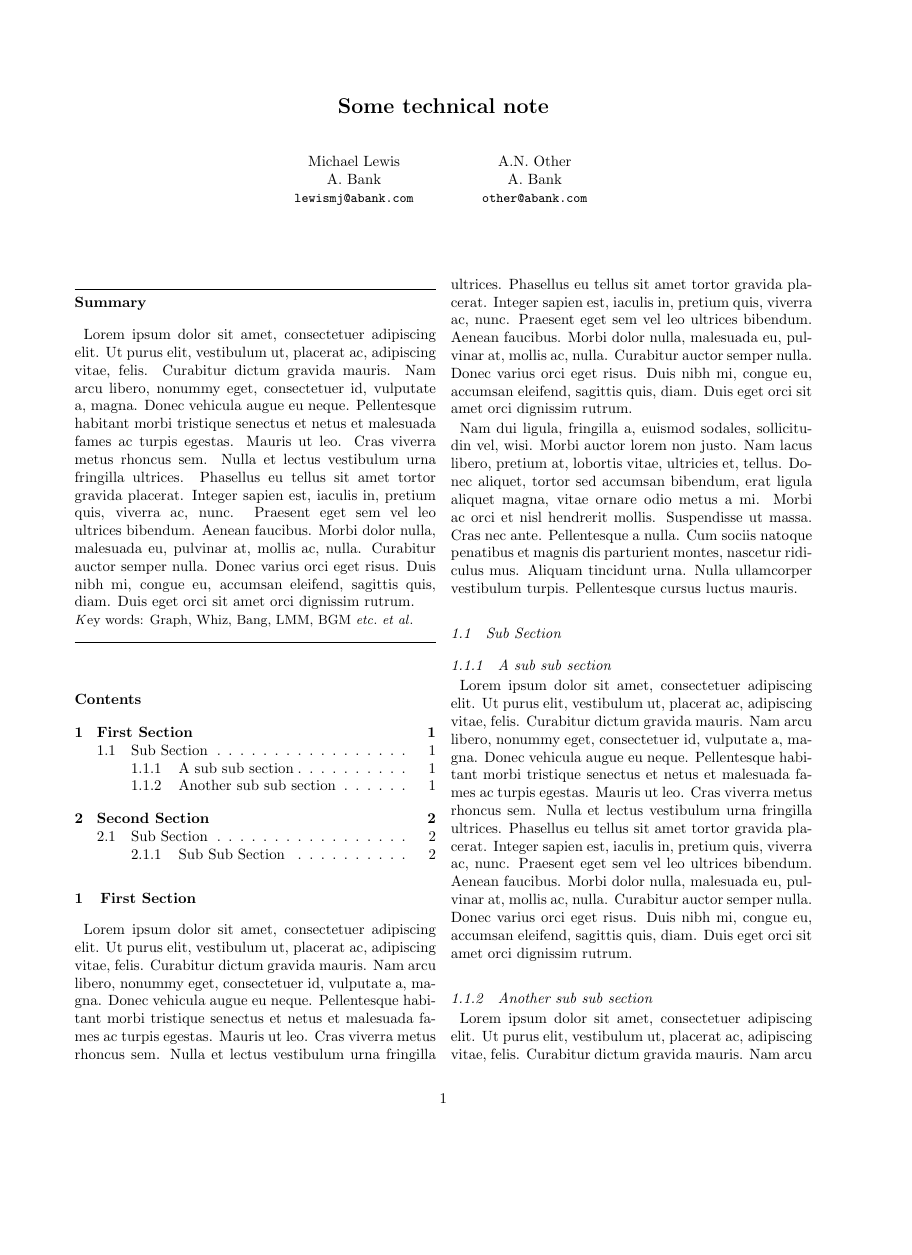
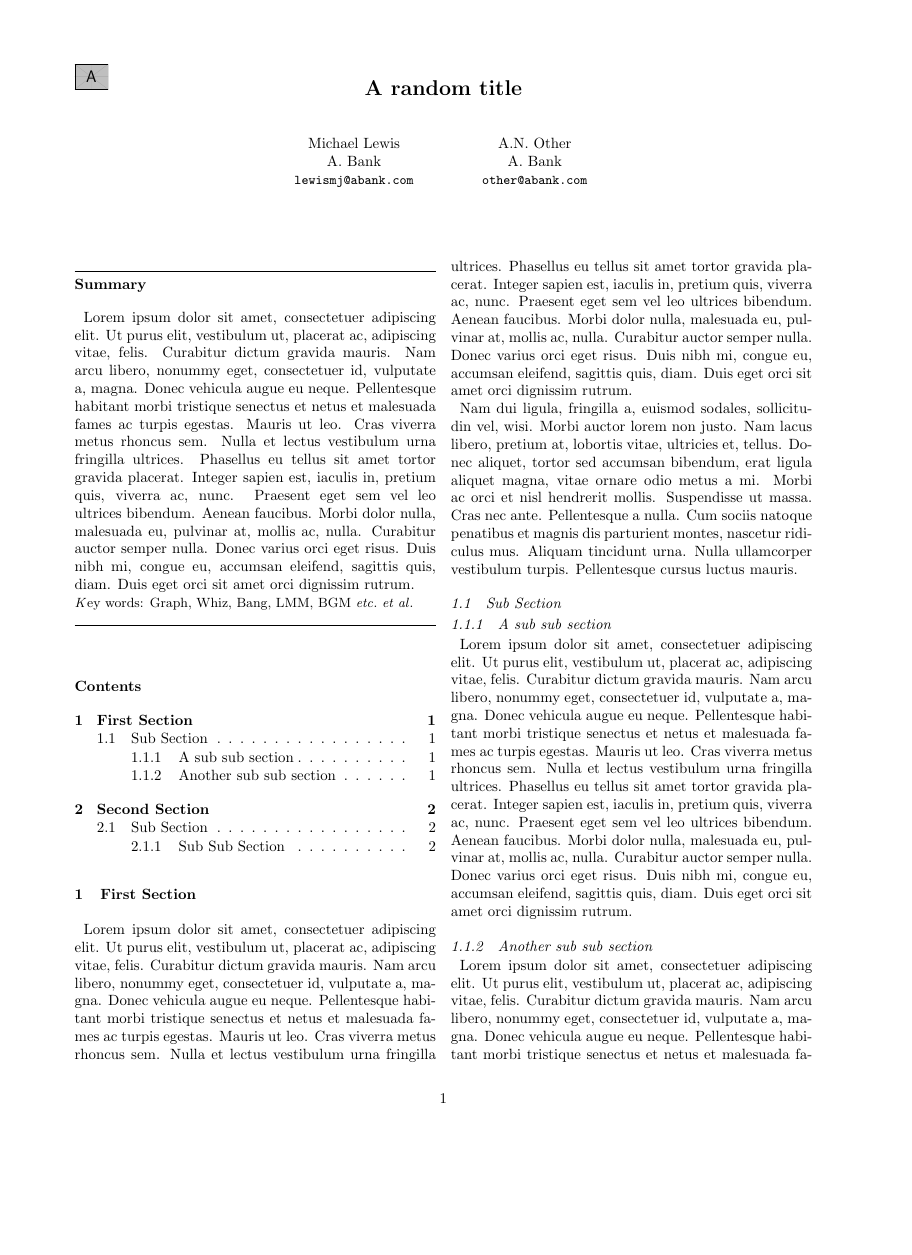
Before and after one commit to lewismj/technote, a LaTeX problem sheet (example.tex, which reads technote.sty): page 1 of 2, the shorter picture padded with empty space. Compiled offline with pdfLaTeX.

Commit message:
add logo command

```diff
--- a/example.tex
+++ b/example.tex
@@ -6,7 +6,9 @@
 
 
 %% title & author.
-\title{Some technical note}
+\title{A random title}
+
+%%  add commands for email and address ... to control formatting.
 \author{Michael Lewis\\
 A. Bank\\
 {\tt\small lewismj@abank.com}
@@ -15,7 +17,8 @@ A.N. Other\\
 A. Bank\\
 {\tt\small other@abank.com}
 }
-\department{FICC IT}
+\department{FICC IT ....}
+\logo[scale=0.07]{example-image-a}
 \begin{document}
 \maketitle
 
--- a/technote.sty
+++ b/technote.sty
@@ -3,6 +3,7 @@
 %%
 \usepackage{xspace}
 \usepackage{amsmath}
+\usepackage{graphicx}
 
 %% page layout.
 \setlength{\textheight}{8.875in}
@@ -15,37 +16,40 @@
 \setlength{\oddsidemargin}{-.304in}
 \setlength{\evensidemargin}{-.304in}
 
-\providecommand{\department}[1]{\textbf #1}
+\def\department#1{\gdef\@department{#1}} \gdef\@department{}
+
+\newcommand{\logo}[2][]{%
+  \gdef\make@logo{\includegraphics[#1]{#2}}%
+}
+\let\make@logo\relax
 
 %% title
 \def\@maketitle
    {
+   \clearpage
+   \vskip -3em
+   \ifx\make@logo\relax
+   \else
+    \make@logo
+   \fi
    \newpage
-   \null
+   \thispagestyle{empty}
   	\vspace*{-24pt}
    	\begin{center}
-      {\Large \bf \@title \par}
-       \vspace*{24pt}
-      {
-      \lineskip 1em
-      \begin{tabular}[t]{c}
-          \@author \\
-         \vspace*{1pt}\
-      \end{tabular}
-      %%\par
+      {\Large \bf \@title \par}\vspace*{24pt}{
+      	\lineskip 1em
+      	\begin{tabular}[t]{c}
+          	\@author \\
+         	\vspace*{1pt}\
+      	\end{tabular}
       }
       \vskip 1em
       \vspace*{12pt}
    	\end{center}
    }
 
-
 %% define keywords.
 \def\keywords#1{\gdef\@keywords{#1}} \gdef\@keywords{}
-
-%% define department
-%% TODO - Place in leftmark or rightmark
-\def\department#1{\gdef\@department{#1}} \gdef\@department{}
 
 %% abstract should be 'summary'.
 \def\abstract{
```
Also changed, not shown: example.pdf.
